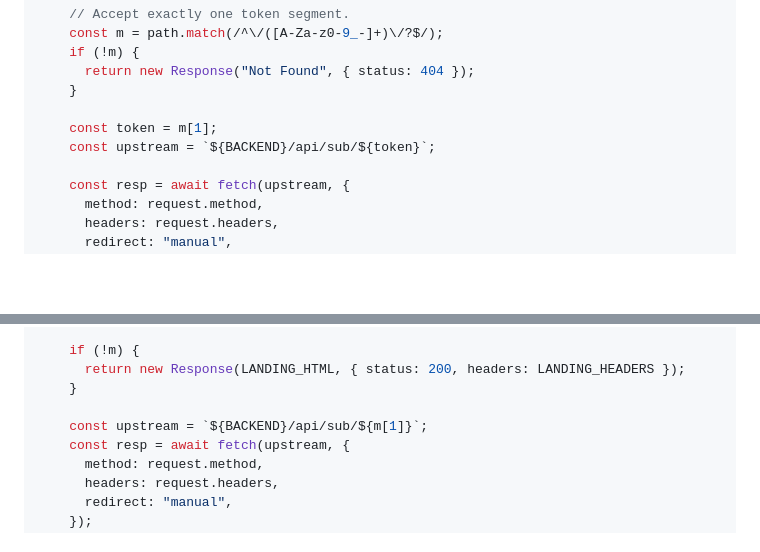
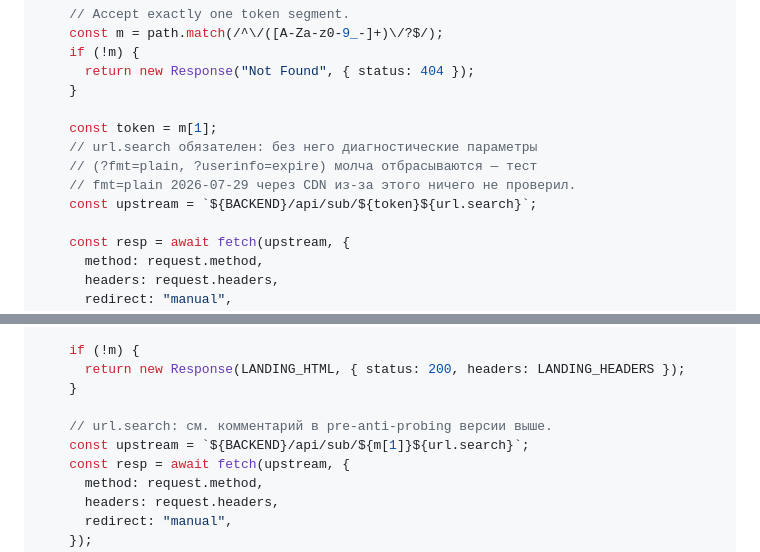
Before and after one commit to grinwe/vpn, a Markdown page: docs/operations/worker-v8-sub.md, 2 parts joined by grey strips. GitHub-like rendering; blank space fills up the shorter version.

Commit message:
docs(worker): v8-sub обязан пробрасывать query string на бэкенд
Живой воркер собирает upstream без url.search — ?fmt=plain и ?userinfo=expire
молча отбрасывались, и вчерашний тест fmt=plain через CDN ничего не проверил
(origin оба параметра исполняет — снято curl'ом напрямую). Правка одной
строкой в оба snapshot'а; деплой — руками через CF Dashboard (API-токен в
vault зонный, к Workers доступа не имеет).

Co-Authored-By: Claude Fable 5 <noreply@anthropic.com>
Claude-Session: https://claude.ai/code/session_01VYn5sRxDLsxYspfFumTFMd

```diff
--- a/docs/operations/worker-v8-sub.md
+++ b/docs/operations/worker-v8-sub.md
@@ -33,7 +33,10 @@ export default {
     }
 
     const token = m[1];
-    const upstream = `${BACKEND}/api/sub/${token}`;
+    // url.search обязателен: без него диагностические параметры
+    // (?fmt=plain, ?userinfo=expire) молча отбрасываются — тест
+    // fmt=plain 2026-07-29 через CDN из-за этого ничего не проверил.
+    const upstream = `${BACKEND}/api/sub/${token}${url.search}`;
 
     const resp = await fetch(upstream, {
       method: request.method,
@@ -88,7 +91,8 @@ export default {
       return new Response(LANDING_HTML, { status: 200, headers: LANDING_HEADERS });
     }
 
-    const upstream = `${BACKEND}/api/sub/${m[1]}`;
+    // url.search: см. комментарий в pre-anti-probing версии выше.
+    const upstream = `${BACKEND}/api/sub/${m[1]}${url.search}`;
     const resp = await fetch(upstream, {
       method: request.method,
       headers: request.headers,
```
